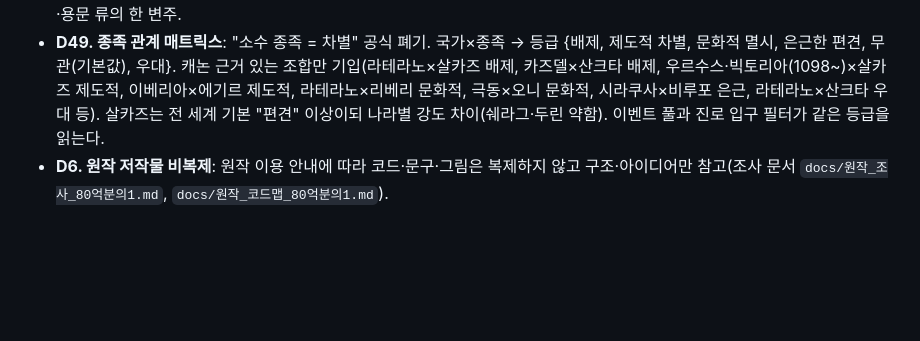
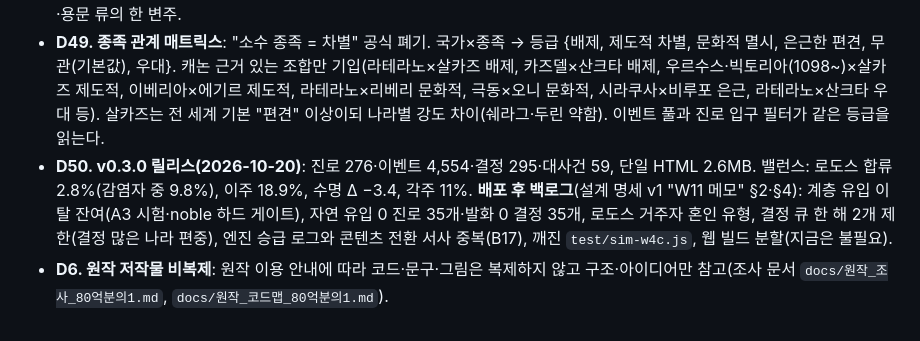
Before and after one commit to bgg0495/arkdays, a Markdown page: docs/결정사항.md, the part around the change. Drawn GitHub-style; blank space fills up the shorter version.

Commit message:
결정사항 D50: v0.3.0 릴리스와 백로그
Co-Authored-By: Claude Fable 5.1 <noreply@anthropic.com>

```diff
--- a/docs/결정사항.md
+++ b/docs/결정사항.md
@@ -56,4 +56,5 @@
 - **D47. 이주 상태 기계**: `migrate()` 순간이동 폐기. 사유(이민·유학·결혼·피난·망명·추방·용병 계약·상단 동행·로도스 합류) → 목적지 후보(나라 `mig` + 사유 가중) → 도착 신분 `papers`(합법·난민·불법·계약·협정) → 적응 단계(정착 중: 연줄 리셋·외부인 플래그 → 정착 → 귀화/귀향). 기량·학식은 들고 가고 연줄·지위는 대부분 잃음. 순회형 진로(`itinerant`: 전달자·용병·트럭 기사·상단·로도스 외근)는 거주국 유지 + 매년 "머문 곳" 이벤트가 타국에서 발생, 그 나라 대사건 노출. 로도스 본함은 거주지 "본함" 특수 케이스(기항지 순환).
 - **D48. 혼인·주거 제도 국가별 데이터**: `nations.json`에 혼인 제도(중매·패밀리 승인·사제 축복·부족 간 혼인·일부다처+지참금·계약/협정 결혼·격리구역 내 혼인·종족 간 혼인 시선)와 주거 형태(이동도시 플레이트 임대/소유·정주 마을 집·부족 천막·군 막사·수도원·격리구역·로도스 선실·광산 수용소) 테이블. 결혼·정착 결정은 그 나라·그 진로의 후보 안에서만. "돈 써서 결혼"은 컬럼비아·용문 류의 한 변주.
 - **D49. 종족 관계 매트릭스**: "소수 종족 = 차별" 공식 폐기. 국가×종족 → 등급 {배제, 제도적 차별, 문화적 멸시, 은근한 편견, 무관(기본값), 우대}. 캐논 근거 있는 조합만 기입(라테라노×살카즈 배제, 카즈델×산크타 배제, 우르수스·빅토리아(1098~)×살카즈 제도적, 이베리아×에기르 제도적, 라테라노×리베리 문화적, 극동×오니 문화적, 시라쿠사×비루포 은근, 라테라노×산크타 우대 등). 살카즈는 전 세계 기본 "편견" 이상이되 나라별 강도 차이(쉐라그·두린 약함). 이벤트 풀과 진로 입구 필터가 같은 등급을 읽는다.
+- **D50. v0.3.0 릴리스(2026-10-20)**: 진로 276·이벤트 4,554·결정 295·대사건 59, 단일 HTML 2.6MB. 밸런스: 로도스 합류 2.8%(감염자 중 9.8%), 이주 18.9%, 수명 Δ −3.4, 각주 11%. **배포 후 백로그**(설계 명세 v1 "W11 메모" §2·§4): 계층 유입 이탈 잔여(A3 시험·noble 하드 게이트), 자연 유입 0 진로 35개·발화 0 결정 35개, 로도스 거주자 혼인 유형, 결정 큐 한 해 2개 제한(결정 많은 나라 편중), 엔진 승급 로그와 콘텐츠 전환 서사 중복(B17), 깨진 `test/sim-w4c.js`, 웹 빌드 분할(지금은 불필요).
 - **D6. 원작 저작물 비복제**: 원작 이용 안내에 따라 코드·문구·그림은 복제하지 않고 구조·아이디어만 참고(조사 문서 `docs/원작_조사_80억분의1.md`, `docs/원작_코드맵_80억분의1.md`).
```
